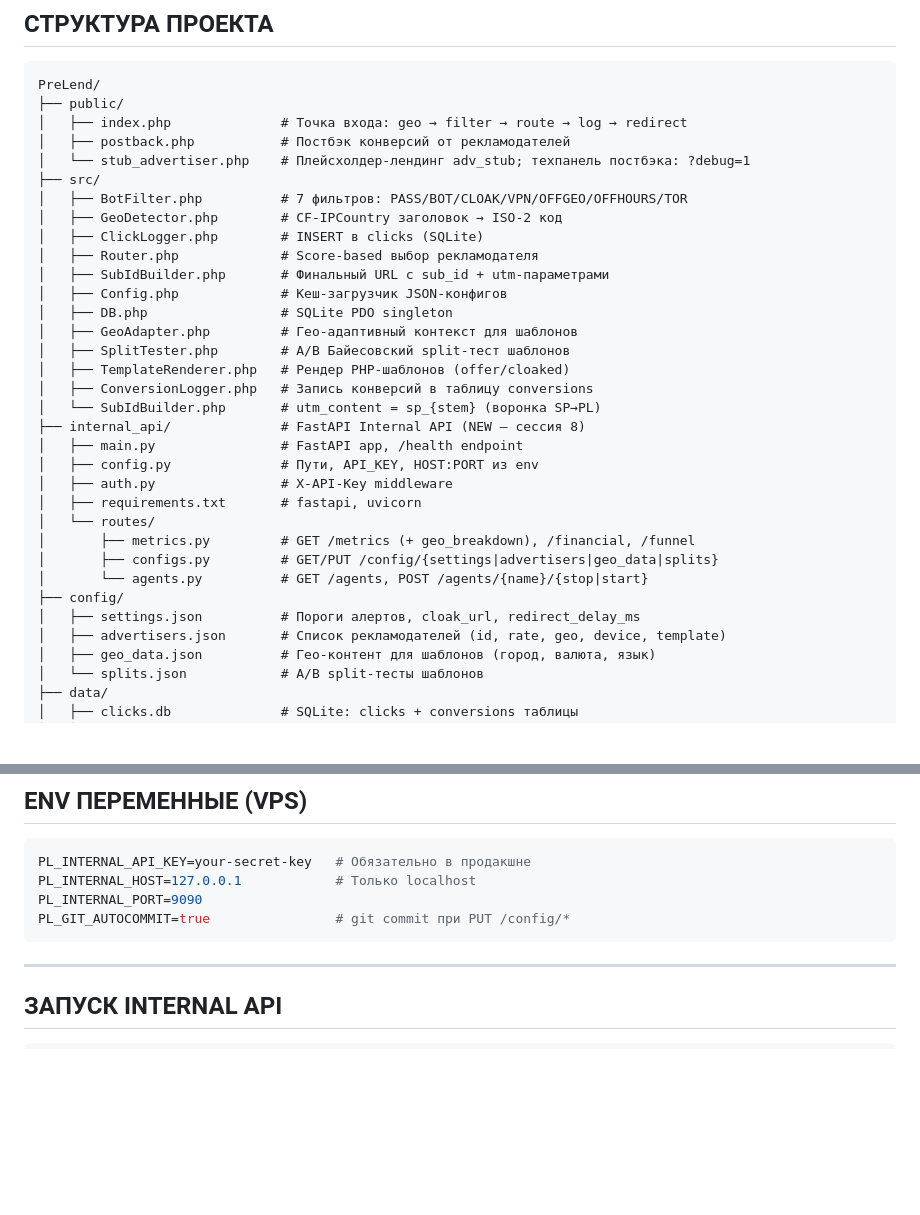
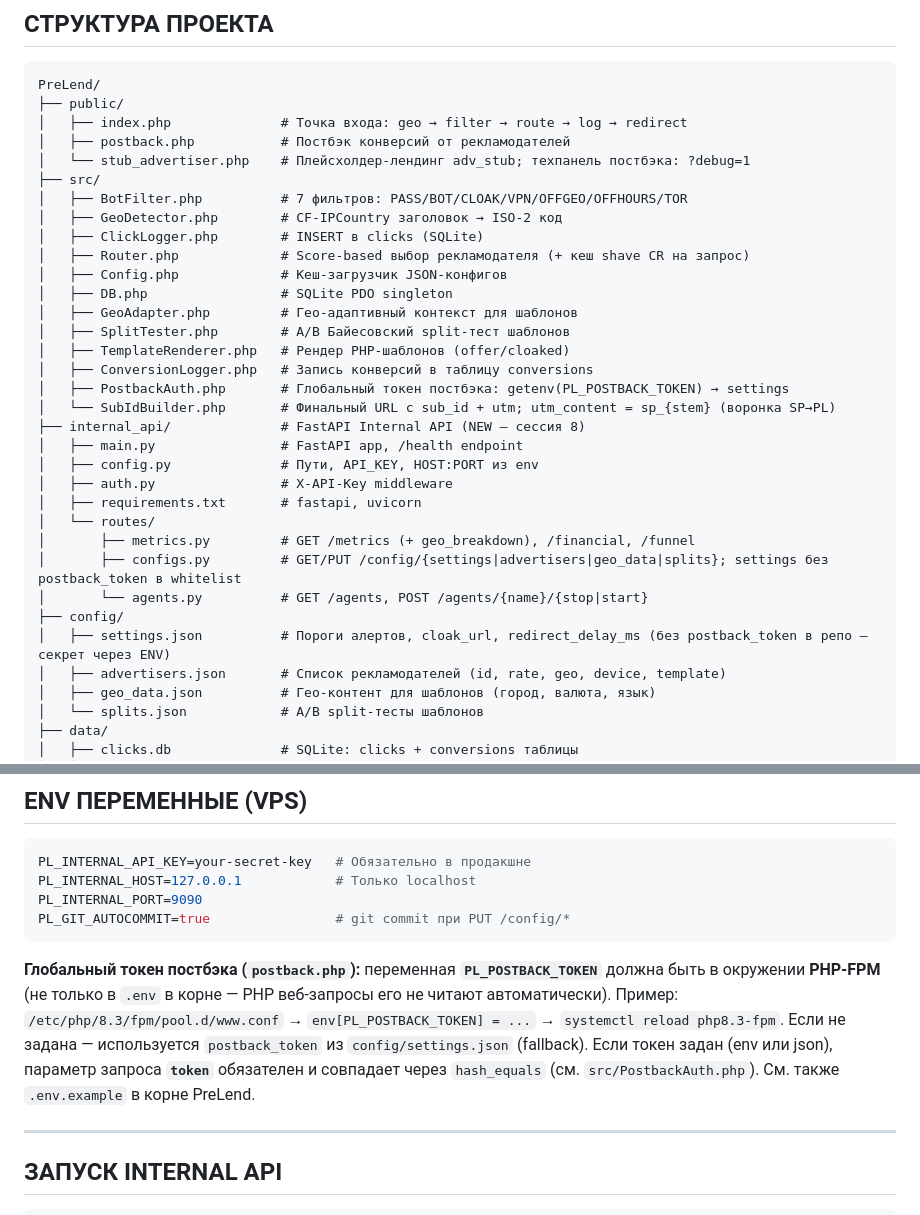
Before and after one commit to NomelLime/PreLend, a Markdown page: status.md, 2 parts joined by grey strips. Drawn GitHub-style; blank space fills up the shorter version.

````diff
--- a/status.md
+++ b/status.md
@@ -32,15 +32,15 @@ PreLend/
 │   ├── BotFilter.php          # 7 фильтров: PASS/BOT/CLOAK/VPN/OFFGEO/OFFHOURS/TOR
 │   ├── GeoDetector.php        # CF-IPCountry заголовок → ISO-2 код
 │   ├── ClickLogger.php        # INSERT в clicks (SQLite)
-│   ├── Router.php             # Score-based выбор рекламодателя
-│   ├── SubIdBuilder.php       # Финальный URL с sub_id + utm-параметрами
+│   ├── Router.php             # Score-based выбор рекламодателя (+ кеш shave CR на запрос)
 │   ├── Config.php             # Кеш-загрузчик JSON-конфигов
 │   ├── DB.php                 # SQLite PDO singleton
 │   ├── GeoAdapter.php         # Гео-адаптивный контекст для шаблонов
 │   ├── SplitTester.php        # A/B Байесовский split-тест шаблонов
 │   ├── TemplateRenderer.php   # Рендер PHP-шаблонов (offer/cloaked)
 │   ├── ConversionLogger.php   # Запись конверсий в таблицу conversions
-│   └── SubIdBuilder.php       # utm_content = sp_{stem} (воронка SP→PL)
+│   ├── PostbackAuth.php       # Глобальный токен постбэка: getenv(PL_POSTBACK_TOKEN) → settings
+│   └── SubIdBuilder.php       # Финальный URL с sub_id + utm; utm_content = sp_{stem} (воронка SP→PL)
 ├── internal_api/              # FastAPI Internal API (NEW — сессия 8)
 │   ├── main.py                # FastAPI app, /health endpoint
 │   ├── config.py              # Пути, API_KEY, HOST:PORT из env
@@ -48,10 +48,10 @@ PreLend/
 │   ├── requirements.txt       # fastapi, uvicorn
 │   └── routes/
 │       ├── metrics.py         # GET /metrics (+ geo_breakdown), /financial, /funnel
-│       ├── configs.py         # GET/PUT /config/{settings|advertisers|geo_data|splits}
+│       ├── configs.py         # GET/PUT /config/{settings|advertisers|geo_data|splits}; settings без postback_token в whitelist
 │       └── agents.py          # GET /agents, POST /agents/{name}/{stop|start}
 ├── config/
-│   ├── settings.json          # Пороги алертов, cloak_url, redirect_delay_ms
+│   ├── settings.json          # Пороги алертов, cloak_url, redirect_delay_ms (без postback_token в репо — секрет через ENV)
 │   ├── advertisers.json       # Список рекламодателей (id, rate, geo, device, template)
 │   ├── geo_data.json          # Гео-контент для шаблонов (город, валюта, язык)
 │   └── splits.json            # A/B split-тесты шаблонов
@@ -134,6 +136,11 @@ PL_INTERNAL_HOST=127.0.0.1            # Только localhost
 PL_INTERNAL_PORT=9090
 PL_GIT_AUTOCOMMIT=true                # git commit при PUT /config/*
 ```
+
+**Глобальный токен постбэка (`postback.php`):** переменная **`PL_POSTBACK_TOKEN`** должна быть в окружении **PHP-FPM** (не только в `.env` в корне — PHP веб-запросы его не читают автоматически). Пример:
+`/etc/php/8.3/fpm/pool.d/www.conf` → `env[PL_POSTBACK_TOKEN] = ...` → `systemctl reload php8.3-fpm`.
+Если не задана — используется `postback_token` из `config/settings.json` (fallback). Если токен задан (env или json), параметр запроса **`token`** обязателен и совпадает через `hash_equals` (см. `src/PostbackAuth.php`).
+См. также `.env.example` в корне PreLend.
 
 ---
 
````
Also changed, not shown: other parts of status.md (+22 -1 lines).
